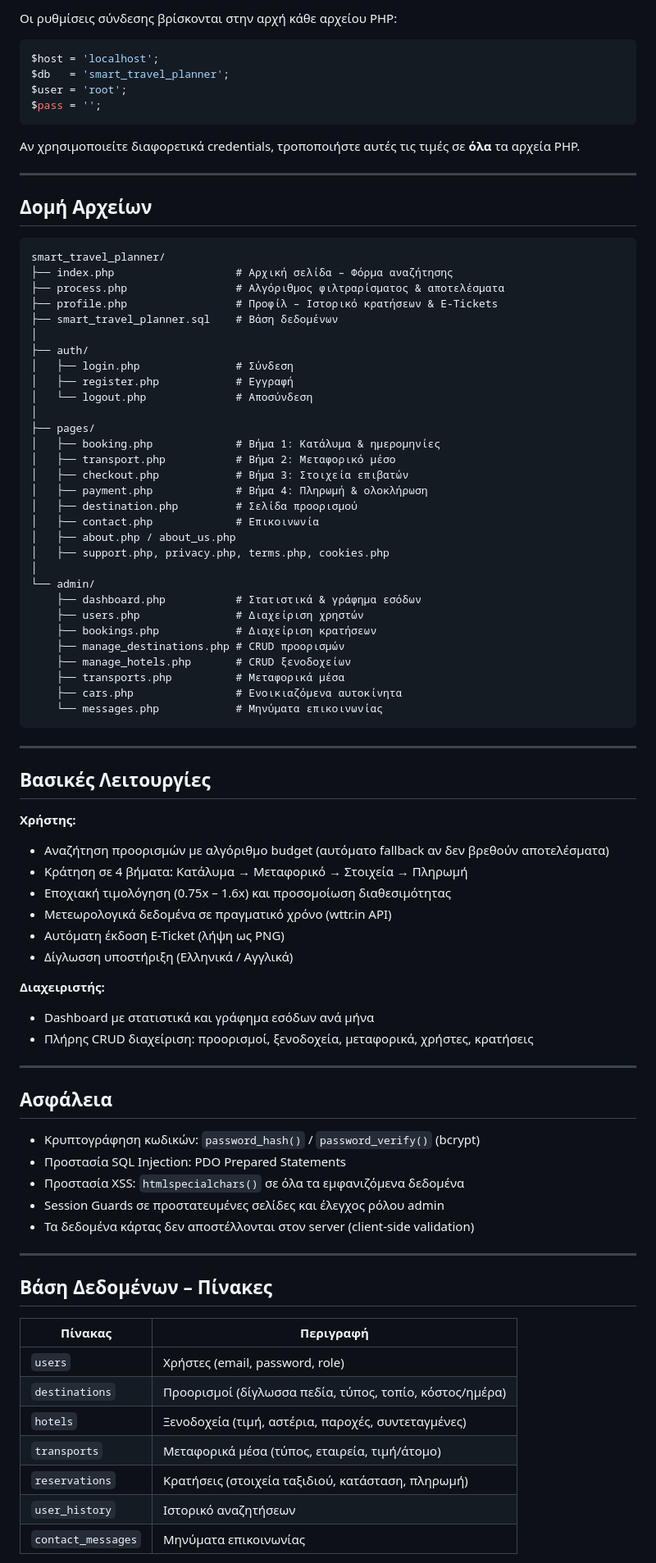
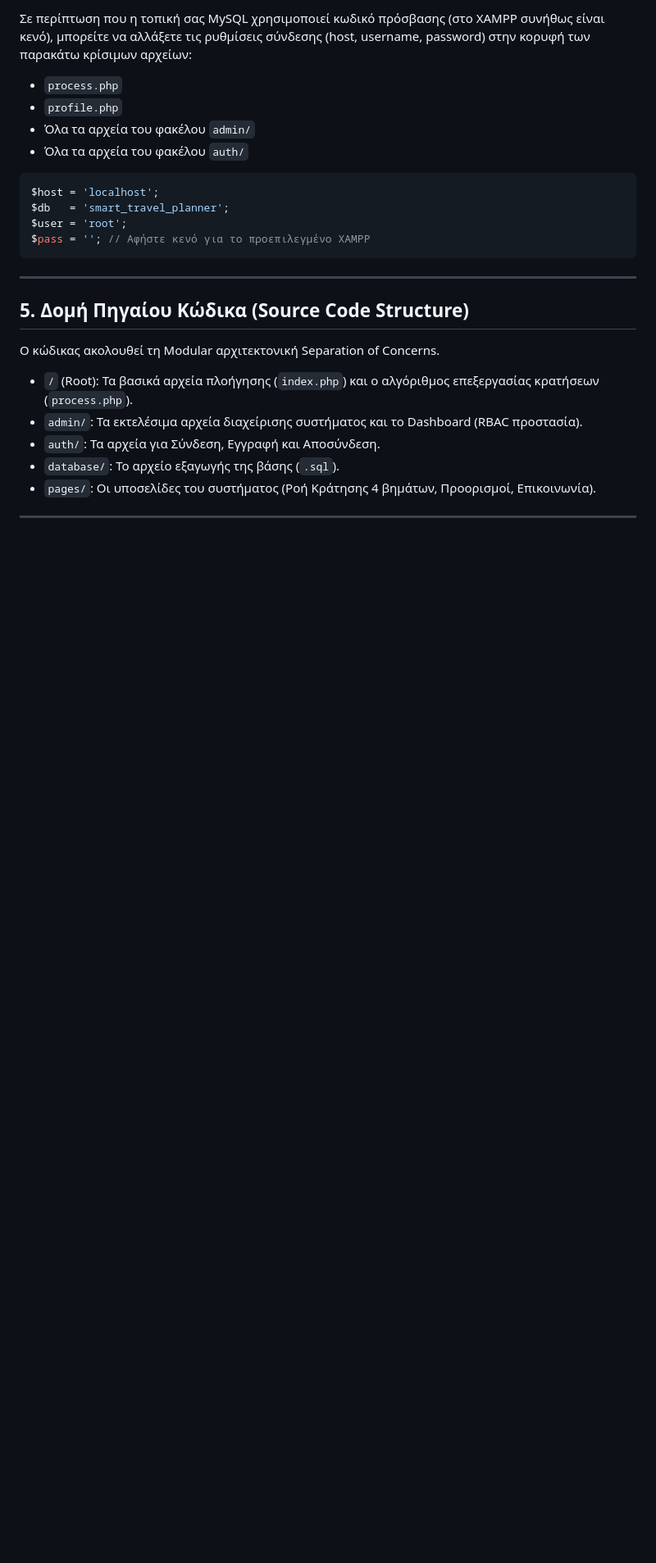
Before and after one commit to MitsosCode21/smart_travel_planner, a Markdown page: README.md, the part around one of its changes. Shown at 82% size. GitHub-like rendering; blank space fills up the shorter version.

Commit message:
docs: Update README to serve as official Installation Manual

````diff
--- a/README.md
+++ b/README.md
@@ -47,89 +62,28 @@
 
-Οι ρυθμίσεις σύνδεσης βρίσκονται στην αρχή κάθε αρχείου PHP:
+Σε περίπτωση που η τοπική σας MySQL χρησιμοποιεί κωδικό πρόσβασης (στο XAMPP συνήθως είναι κενό), μπορείτε να αλλάξετε τις ρυθμίσεις σύνδεσης (host, username, password) στην κορυφή των παρακάτω κρίσιμων αρχείων:
+- `process.php`
+- `profile.php`
+- Όλα τα αρχεία του φακέλου `admin/`
+- Όλα τα αρχεία του φακέλου `auth/`
 
 ```php
 $host = 'localhost';
 $db   = 'smart_travel_planner';
 $user = 'root';
-$pass = '';
-```
-
-Αν χρησιμοποιείτε διαφορετικά credentials, τροποποιήστε αυτές τις τιμές σε **όλα** τα αρχεία PHP.
-
----
-
-## Δομή Αρχείων
-
-```
-smart_travel_planner/
-├── index.php                   # Αρχική σελίδα – Φόρμα αναζήτησης
-├── process.php                 # Αλγόριθμος φιλτραρίσματος & αποτελέσματα
-├── profile.php                 # Προφίλ – Ιστορικό κρατήσεων & E-Tickets
-├── smart_travel_planner.sql    # Βάση δεδομένων
-│
-├── auth/
-│   ├── login.php               # Σύνδεση
-│   ├── register.php            # Εγγραφή
-│   └── logout.php              # Αποσύνδεση
-│
-├── pages/
-│   ├── booking.php             # Βήμα 1: Κατάλυμα & ημερομηνίες
-│   ├── transport.php           # Βήμα 2: Μεταφορικό μέσο
-│   ├── checkout.php            # Βήμα 3: Στοιχεία επιβατών
-│   ├── payment.php             # Βήμα 4: Πληρωμή & ολοκλήρωση
-│   ├── destination.php         # Σελίδα προορισμού
-│   ├── contact.php             # Επικοινωνία
-│   ├── about.php / about_us.php
-│   ├── support.php, privacy.php, terms.php, cookies.php
-│
-└── admin/
-    ├── dashboard.php           # Στατιστικά & γράφημα εσόδων
-    ├── users.php               # Διαχείριση χρηστών
-    ├── bookings.php            # Διαχείριση κρατήσεων
-    ├── manage_destinations.php # CRUD προορισμών
-    ├── manage_hotels.php       # CRUD ξενοδοχείων
-    ├── transports.php          # Μεταφορικά μέσα
-    ├── cars.php                # Ενοικιαζόμενα αυτοκίνητα
-    └── messages.php            # Μηνύματα επικοινωνίας
+$pass = ''; // Αφήστε κενό για το προεπιλεγμένο XAMPP
 ```
 
 ---
 
-## Βασικές Λειτουργίες
+## 5. Δομή Πηγαίου Κώδικα (Source Code Structure)
 
-**Χρήστης:**
-- Αναζήτηση προορισμών με αλγόριθμο budget (αυτόματο fallback αν δεν βρεθούν αποτελέσματα)
-- Κράτηση σε 4 βήματα: Κατάλυμα → Μεταφορικό → Στοιχεία → Πληρωμή
-- Εποχιακή τιμολόγηση (0.75x – 1.6x) και προσομοίωση διαθεσιμότητας
-- Μετεωρολογικά δεδομένα σε πραγματικό χρόνο (wttr.in API)
-- Αυτόματη έκδοση E-Ticket (λήψη ως PNG)
-- Δίγλωσση υποστήριξη (Ελληνικά / Αγγλικά)
+Ο κώδικας ακολουθεί τη Modular αρχιτεκτονική Separation of Concerns.
 
-**Διαχειριστής:**
-- Dashboard με στατιστικά και γράφημα εσόδων ανά μήνα
-- Πλήρης CRUD διαχείριση: προορισμοί, ξενοδοχεία, μεταφορικά, χρήστες, κρατήσεις
+- `/` (Root): Τα βασικά αρχεία πλοήγησης (`index.php`) και ο αλγόριθμος επεξεργασίας κρατήσεων (`process.php`).
+- `admin/`: Τα εκτελέσιμα αρχεία διαχείρισης συστήματος και το Dashboard (RBAC προστασία).
+- `auth/`: Τα αρχεία για Σύνδεση, Εγγραφή και Αποσύνδεση.
+- `database/`: Το αρχείο εξαγωγής της βάσης (`.sql`).
+- `pages/`: Οι υποσελίδες του συστήματος (Ροή Κράτησης 4 βημάτων, Προορισμοί, Επικοινωνία).
 
 ---
 
-## Ασφάλεια
-
-- Κρυπτογράφηση κωδικών: `password_hash()` / `password_verify()` (bcrypt)
-- Προστασία SQL Injection: PDO Prepared Statements
-- Προστασία XSS: `htmlspecialchars()` σε όλα τα εμφανιζόμενα δεδομένα
-- Session Guards σε προστατευμένες σελίδες και έλεγχος ρόλου admin
-- Τα δεδομένα κάρτας δεν αποστέλλονται στον server (client-side validation)
-
----
-
-## Βάση Δεδομένων – Πίνακες
-
-| Πίνακας | Περιγραφή |
-|---------|-----------|
-| `users` | Χρήστες (email, password, role) |
-| `destinations` | Προορισμοί (δίγλωσσα πεδία, τύπος, τοπίο, κόστος/ημέρα) |
-| `hotels` | Ξενοδοχεία (τιμή, αστέρια, παροχές, συντεταγμένες) |
-| `transports` | Μεταφορικά μέσα (τύπος, εταιρεία, τιμή/άτομο) |
-| `reservations` | Κρατήσεις (στοιχεία ταξιδιού, κατάσταση, πληρωμή) |
-| `user_history` | Ιστορικό αναζητήσεων |
-| `contact_messages` | Μηνύματα επικοινωνίας |
-
````
Also changed, not shown: other parts of README.md (+41 -58 lines).
